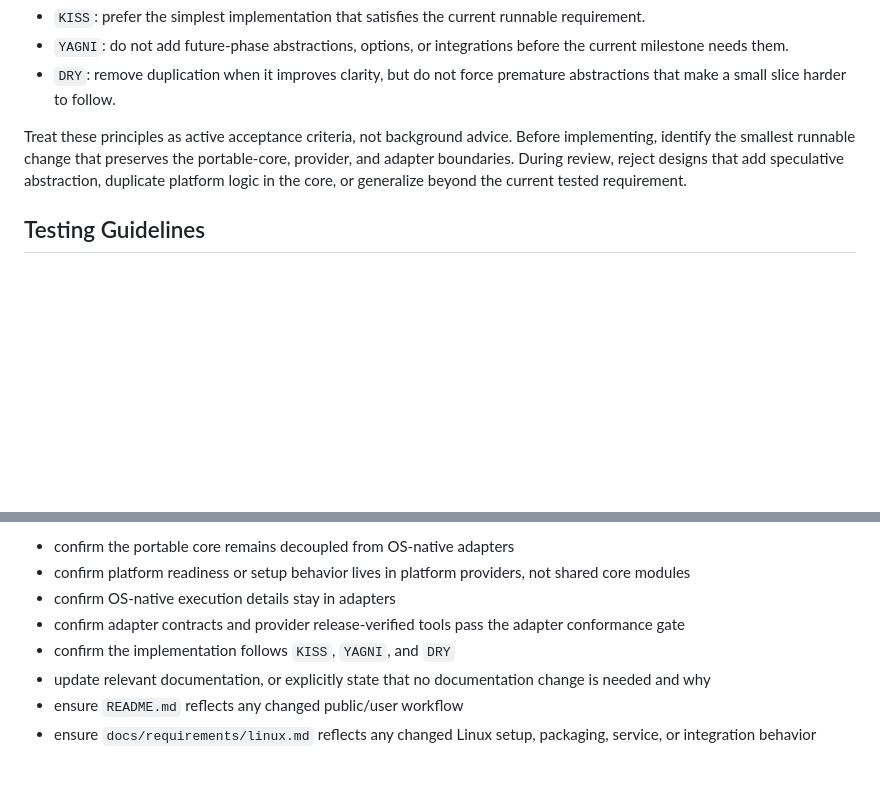
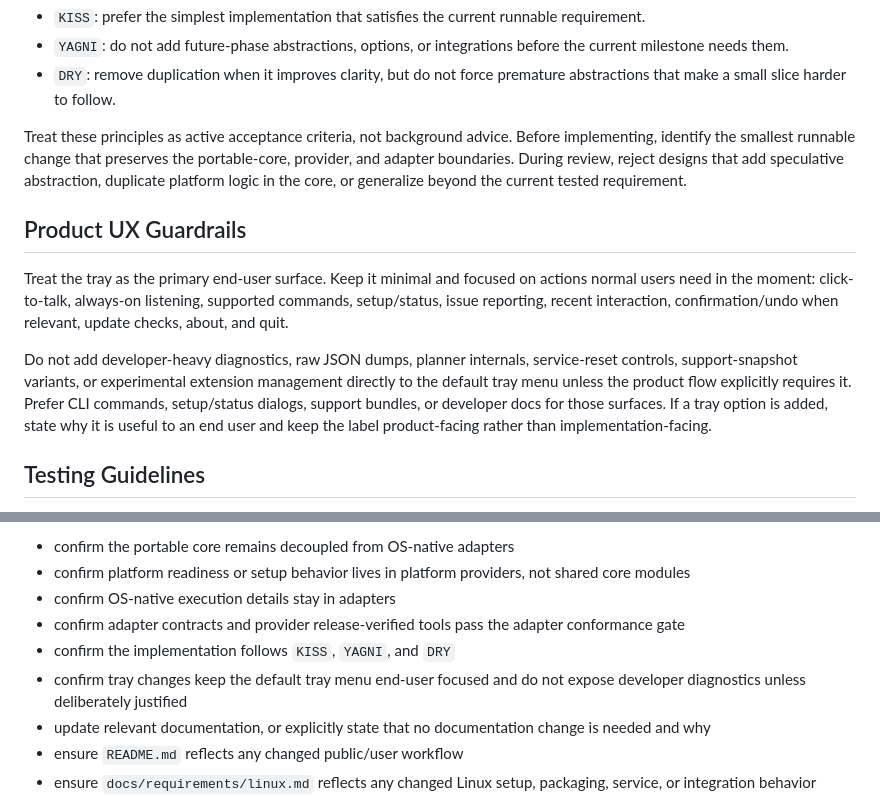
Before and after one commit to raunakkathuria/operance, a Markdown page: AGENTS.md, 2 parts joined by grey strips. Rendered like a GitHub page; blank space fills up the shorter version.

Commit message:
document tray end-user UX guardrail

```diff
--- a/AGENTS.md
+++ b/AGENTS.md
@@ -57,6 +57,21 @@ portable-core, provider, and adapter boundaries. During review, reject designs
 that add speculative abstraction, duplicate platform logic in the core, or
 generalize beyond the current tested requirement.
 
+## Product UX Guardrails
+
+Treat the tray as the primary end-user surface. Keep it minimal and focused on
+actions normal users need in the moment: click-to-talk, always-on listening,
+supported commands, setup/status, issue reporting, recent interaction,
+confirmation/undo when relevant, update checks, about, and quit.
+
+Do not add developer-heavy diagnostics, raw JSON dumps, planner internals,
+service-reset controls, support-snapshot variants, or experimental extension
+management directly to the default tray menu unless the product flow explicitly
+requires it. Prefer CLI commands, setup/status dialogs, support bundles, or
+developer docs for those surfaces. If a tray option is added, state why it is
+useful to an end user and keep the label product-facing rather than
+implementation-facing.
+
 ## Testing Guidelines
 
 Use `pytest` and follow TDD: write or update a failing test first, implement the smallest fix, then rerun `.venv/bin/python -m pytest`. Name tests `test_<behavior>.py` and keep them under `tests/unit/`. Add regression coverage for new CLI flags, planner contracts, validator rules, and adapter-facing executor behavior.
@@ -93,6 +108,8 @@ Before calling a feature complete:
 - confirm OS-native execution details stay in adapters
 - confirm adapter contracts and provider release-verified tools pass the adapter conformance gate
 - confirm the implementation follows `KISS`, `YAGNI`, and `DRY`
+- confirm tray changes keep the default tray menu end-user focused and do not
+  expose developer diagnostics unless deliberately justified
 - update relevant documentation, or explicitly state that no documentation change is needed and why
 - ensure `README.md` reflects any changed public/user workflow
 - ensure `docs/requirements/linux.md` reflects any changed Linux setup, packaging, service, or integration behavior
```
